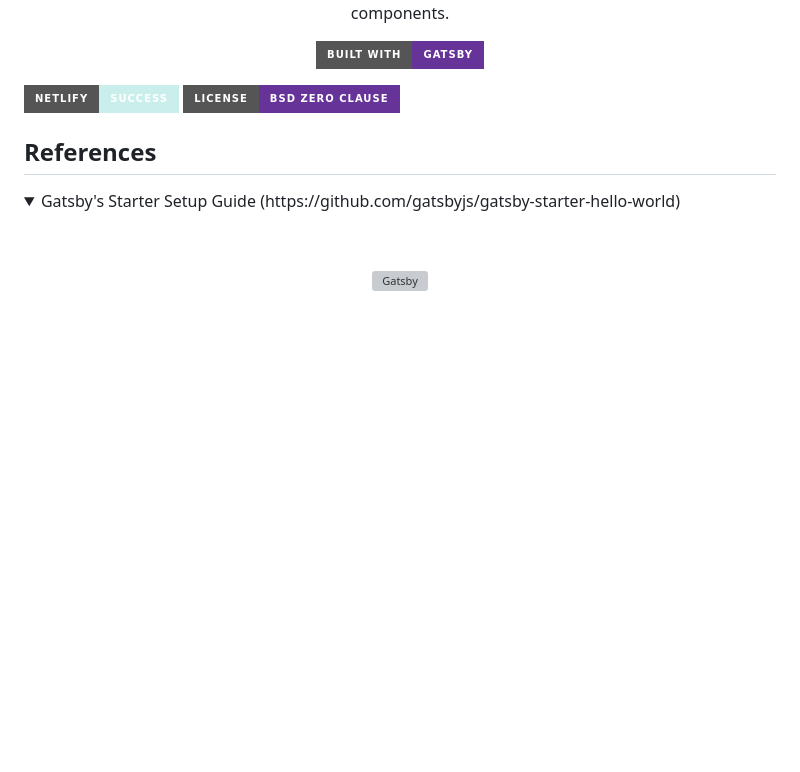
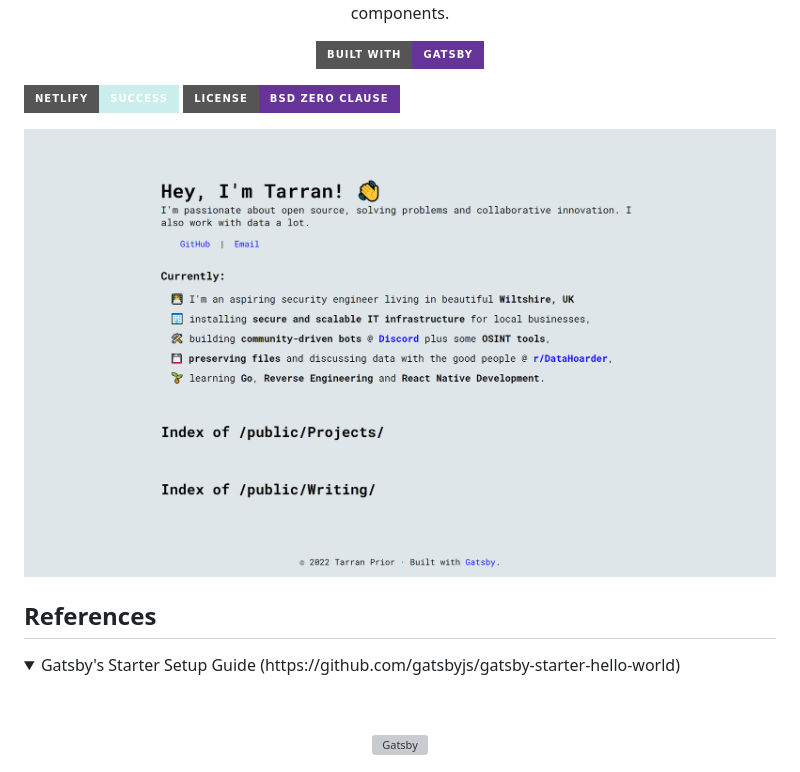
Before and after one commit to tarranprior/personal-site, a Markdown page: README.md, the part around the change. Rendered like a GitHub page; pictures changed too: static/demo.png (added); folded sections open; badges without logos; blank space fills up the shorter version; grey boxes are pictures that could not be loaded.

Commit message:
📄 Update README.md: add Demo.png

```diff
--- a/README.md
+++ b/README.md
@@ -6,6 +6,9 @@
   <a href="https://www.gatsbyjs.com/"><p align="center">![Python](https://img.shields.io/badge/built%20with-Gatsby-663399?style=for-the-badge&logo=gatsby&logoColor=white)</a>
   <a href="https://tarran-prior.netlify.app/">![Netlify](https://img.shields.io/badge/Netlify-Success-C9EEEB?style=for-the-badge&logo=netlify&logoColor=white)</a>
   <a href="https://github.com/tarranprior/personal-site/blob/main/LICENSE">![License](https://img.shields.io/badge/license-BSD%20Zero%20Clause-663399?style=for-the-badge)</a>
+
+  ![Demo](https://raw.githubusercontent.com/tarranprior/personal-site/main/static/demo.png)
+
   </p>
 
 ## References
```
